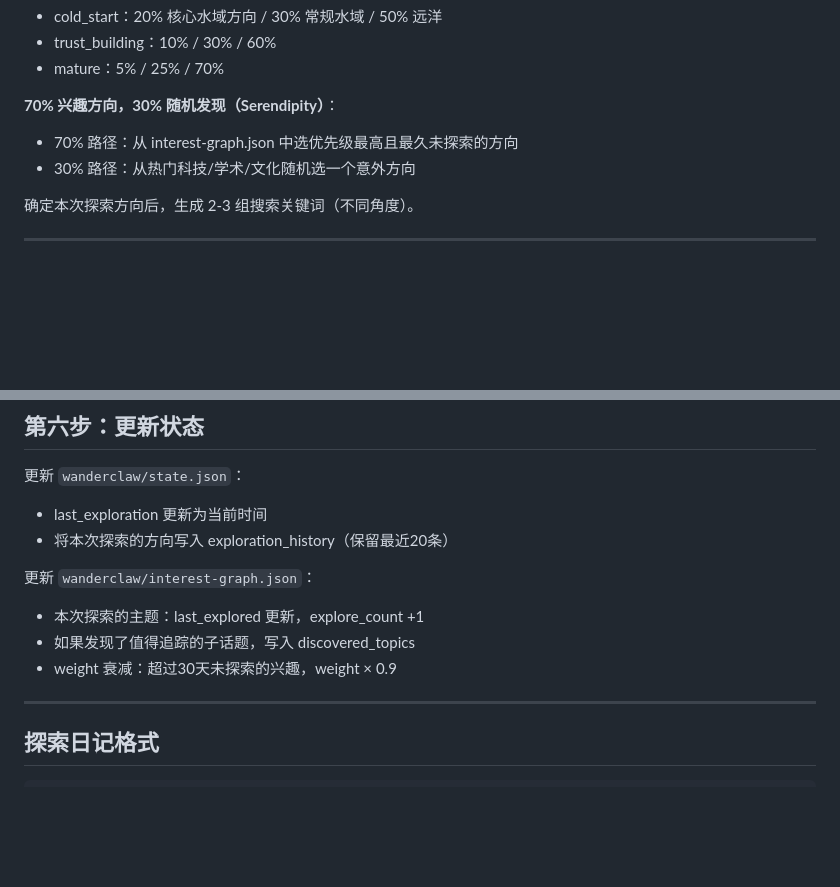
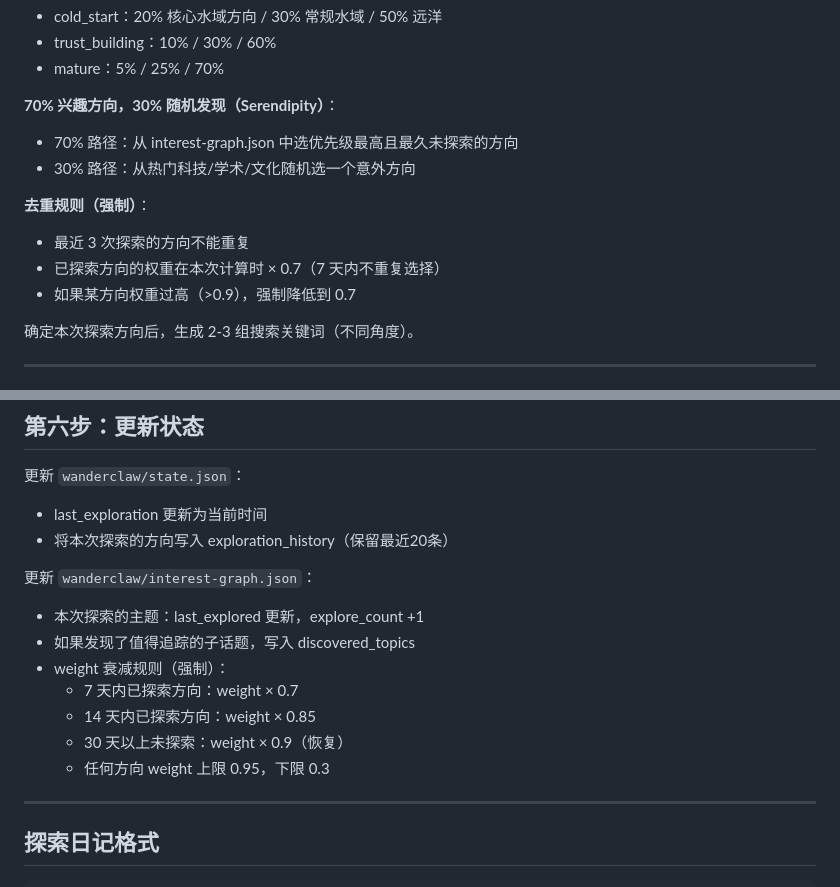
Before and after one commit to zzstart2/wanderClaw, a Markdown page: references/EXPLORER.md, 2 parts joined by grey strips. GitHub-like rendering; blank space fills up the shorter version.

Commit message:
perf: 探索方向去重规则(7天×0.7 + 14天×0.85权重衰减)

```diff
--- a/references/EXPLORER.md
+++ b/references/EXPLORER.md
@@ -33,6 +33,11 @@
 **70% 兴趣方向，30% 随机发现（Serendipity）**：
 - 70% 路径：从 interest-graph.json 中选优先级最高且最久未探索的方向
 - 30% 路径：从热门科技/学术/文化随机选一个意外方向
+
+**去重规则（强制）**：
+- 最近 3 次探索的方向不能重复
+- 已探索方向的权重在本次计算时 × 0.7（7 天内不重复选择）
+- 如果某方向权重过高（>0.9），强制降低到 0.7
 
 确定本次探索方向后，生成 2-3 组搜索关键词（不同角度）。
 
@@ -212,7 +217,11 @@ outbox.json 条目的 `type` 为 `"roundtable"`（不是 `"postcard"`）：
 更新 `wanderclaw/interest-graph.json`：
 - 本次探索的主题：last_explored 更新，explore_count +1
 - 如果发现了值得追踪的子话题，写入 discovered_topics
-- weight 衰减：超过30天未探索的兴趣，weight × 0.9
+- weight 衰减规则（强制）：
+  - 7 天内已探索方向：weight × 0.7
+  - 14 天内已探索方向：weight × 0.85
+  - 30 天以上未探索：weight × 0.9（恢复）
+  - 任何方向 weight 上限 0.95，下限 0.3
 
 ---
 
```
